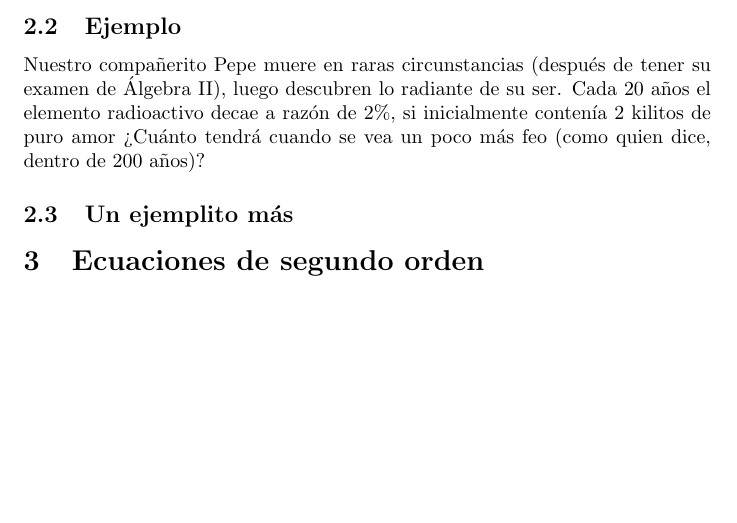
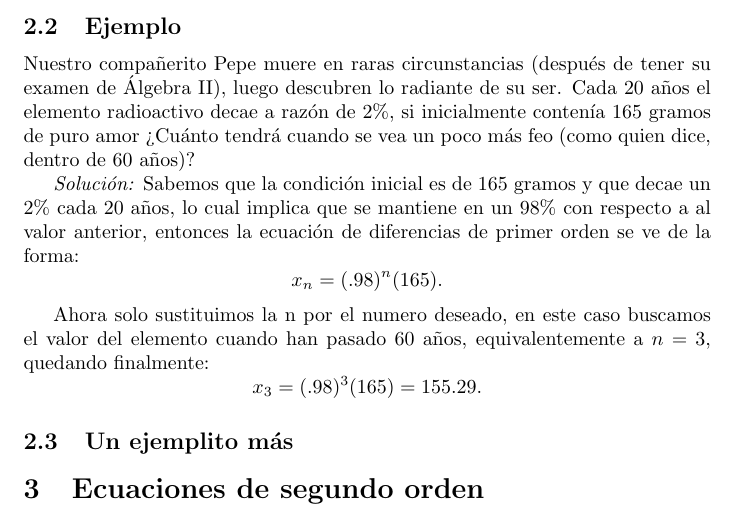
Before and after one commit to susi3003/modelos, a LaTeX document (ejemplo.tex): part of page 2 of 4 before the commit and part of page 2 of 5 after it, cut so that both start at the same text, the shorter picture padded with empty space. Compiled offline with pdfLaTeX.

Commit message:
Solución ejemplo Pepe

```diff
--- a/ejemplo.tex
+++ b/ejemplo.tex
@@ -58,10 +58,20 @@ $$x_n=3^n(4).$$
 Nuestro compañerito Pepe muere en raras circunstancias (después de
 tener su examen de Álgebra II), luego descubren lo radiante de su
 ser. Cada 20 años el elemento radioactivo decae a razón de $2\%$, si
-inicialmente contenía 2 kilitos de puro amor ¿Cuánto tendrá cuando se
-vea un poco más feo (como quien dice, dentro de 200 años)?
+inicialmente contenía 165 gramos de puro amor ¿Cuánto tendrá cuando se
+vea un poco más feo (como quien dice, dentro de 60 años)?
 
-% Solución: ?????
+\textit{Solución:}
+Sabemos que la condición inicial es de 165 gramos y que decae un $2\%$
+cada 20 años, lo cual implica que se mantiene en un $98\%$ con
+respecto a al valor anterior, entonces la ecuación de diferencias de
+primer orden se ve de la forma:
+$$x_{n}=(.98)^n(165).$$
+
+Ahora solo sustituimos la n por el numero deseado, en este caso
+buscamos el valor del elemento cuando han pasado 60 años,
+equivalentemente a $n=3$, quedando finalmente:
+$$x_{3}=(.98)^3(165)= 155.29.$$
 
 \subsection{Un ejemplito más}
 
```
